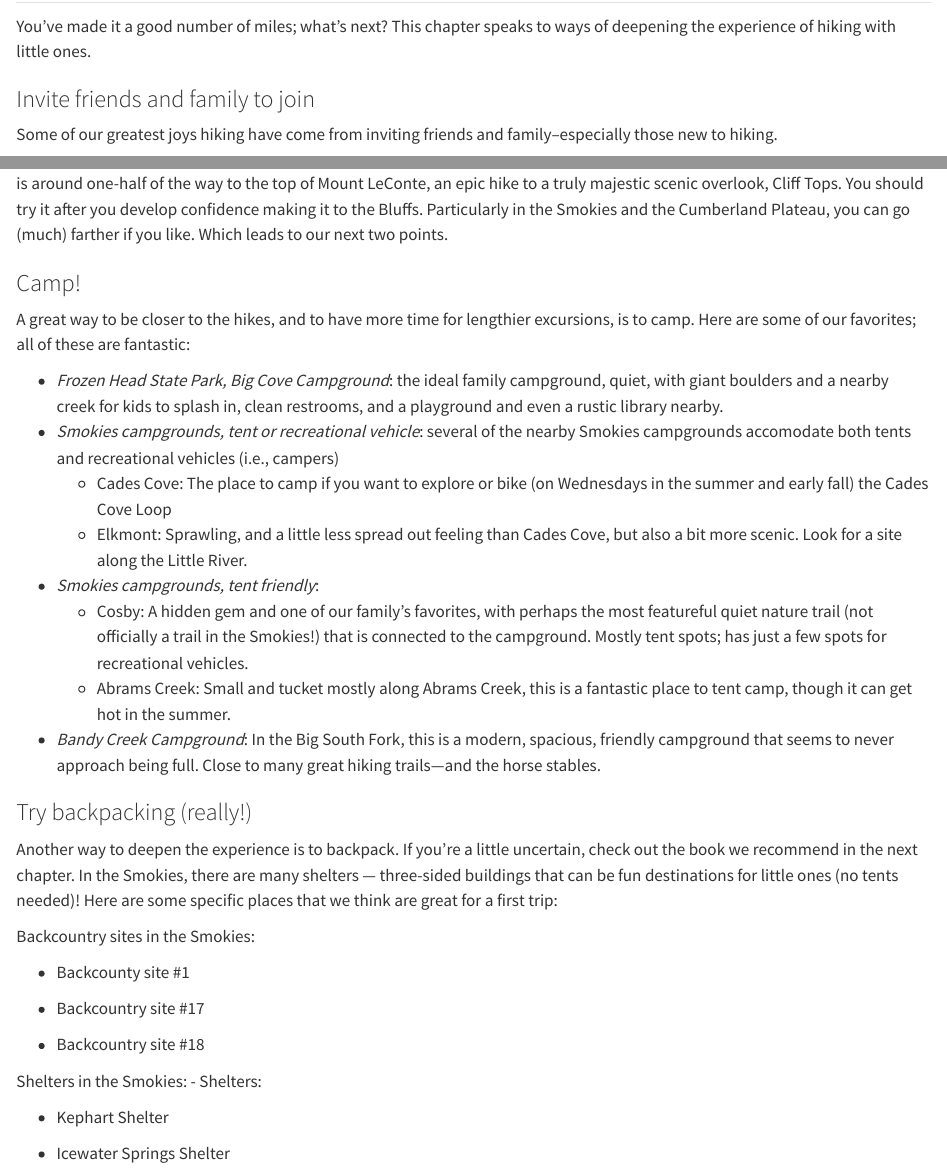
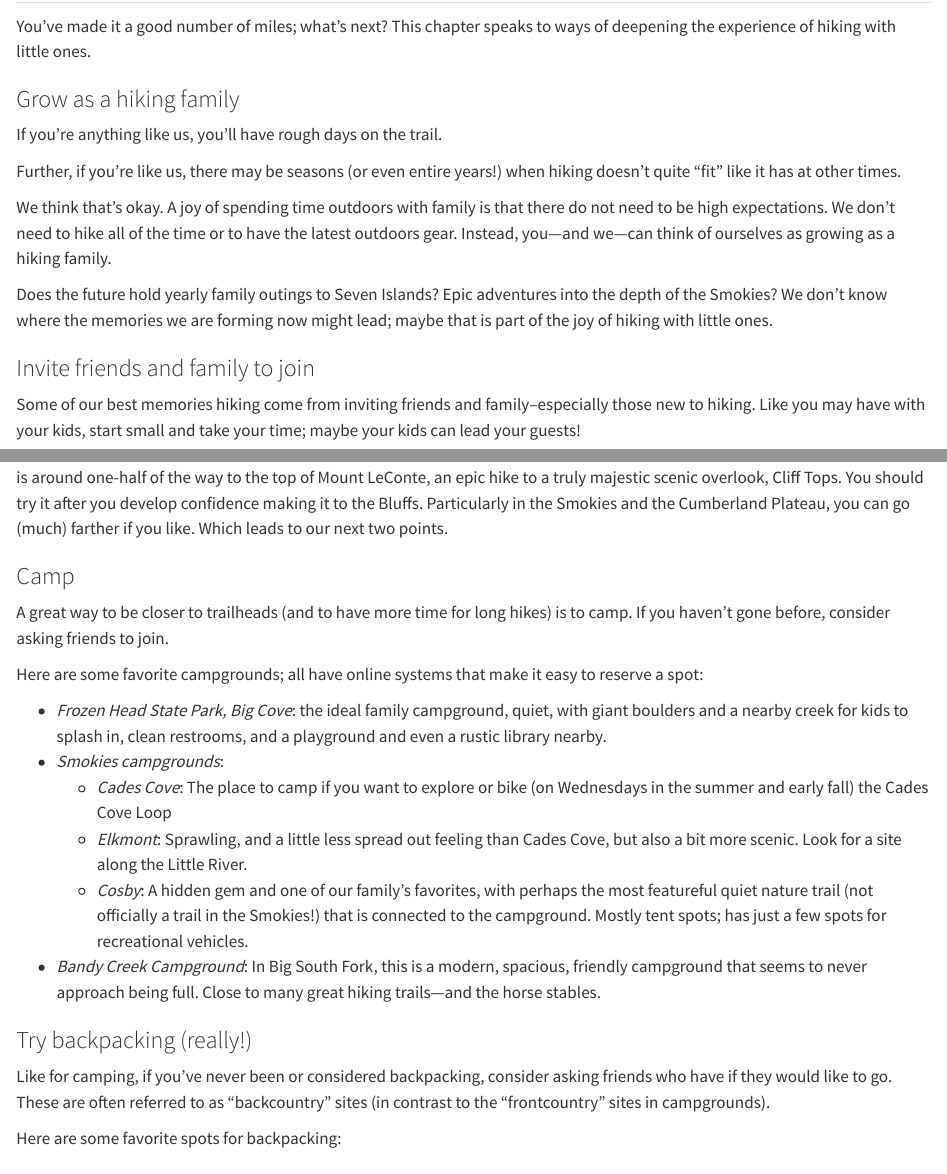
Before and after one commit to jrosen48/lkba-quarto, a Quarto document (ZZZ - Deepening_the_Experience.qmd): the page in a window 1100 px wide, from 60 px down, and a second part further down, joined at a grey line. Rendered offline with R 4.5, knitr and Pandoc in place of Quarto, with nearby package versions.

Commit message:
Update ZZZ - Deepening_the_Experience.qmd

```diff
--- a/ZZZ - Deepening_the_Experience.qmd
+++ b/ZZZ - Deepening_the_Experience.qmd
@@ -2,7 +2,18 @@
 
 You've made it a good number of miles; what's next? This chapter speaks to ways of deepening the experience of hiking with little ones.
 
+### Grow as a hiking family
+
+If you're anything like us, you'll have rough days on the trail.
+
+Further, if you're like us, there may be seasons (or even entire years!) when hiking doesn't quite "fit" like it has at other times.
+
+We think that's okay. A joy of spending time outdoors with family is that there do not need to be high expectations.
+We don't need to hike all of the time or to have the latest outdoors gear. Instead, you---and we---can think of ourselves as growing as a hiking family.
+
+Does the future hold yearly family outings to Seven Islands? Epic adventures into the depth of the Smokies? We don't know where the memories we are forming now might lead; maybe that is part of the joy of hiking with little ones.
+
 ### Invite friends and family to join
 
-Some of our greatest joys hiking have come from inviting friends and family–especially those new to hiking.
+Some of our best memories hiking come from inviting friends and family–especially those new to hiking. Like you may have with your kids, start small and take your time; maybe your kids can lead your guests!
 
@@ -14,31 +25,20 @@
 
-### Camp!
+### Camp
 
-A great way to be closer to the hikes, and to have more time for lengthier excursions, is to camp. Here are some of our favorites; all of these are fantastic:
+A great way to be closer to trailheads (and to have more time for long hikes) is to camp. If you haven't gone before, consider asking friends to join.
 
--   *Frozen Head State Park, Big Cove Campground*: the ideal family campground, quiet, with giant boulders and a nearby creek for kids to splash in, clean restrooms, and a playground and even a rustic library nearby.
--   *Smokies campgrounds, tent or recreational vehicle*: several of the nearby Smokies campgrounds accomodate both tents and recreational vehicles (i.e., campers)
-    -   Cades Cove: The place to camp if you want to explore or bike (on Wednesdays in the summer and early fall) the Cades Cove Loop
-    -   Elkmont: Sprawling, and a little less spread out feeling than Cades Cove, but also a bit more scenic. Look for a site along the Little River.
--   *Smokies campgrounds, tent friendly*:
-    -   Cosby: A hidden gem and one of our family's favorites, with perhaps the most featureful quiet nature trail (not officially a trail in the Smokies!) that is connected to the campground. Mostly tent spots; has just a few spots for recreational vehicles.
-    -   Abrams Creek: Small and tucket mostly along Abrams Creek, this is a fantastic place to tent camp, though it can get hot in the summer.
--   *Bandy Creek Campground*: In the Big South Fork, this is a modern, spacious, friendly campground that seems to never approach being full. Close to many great hiking trails---and the horse stables.
+Here are some favorite campgrounds; all have online systems that make it easy to reserve a spot:
+
+-   *Frozen Head State Park, Big Cove*: the ideal family campground, quiet, with giant boulders and a nearby creek for kids to splash in, clean restrooms, and a playground and even a rustic library nearby.
+-   *Smokies campgrounds*:
+    -   *Cades Cove*: The place to camp if you want to explore or bike (on Wednesdays in the summer and early fall) the Cades Cove Loop
+    -   *Elkmont*: Sprawling, and a little less spread out feeling than Cades Cove, but also a bit more scenic. Look for a site along the Little River.
+    -   *Cosby*: A hidden gem and one of our family's favorites, with perhaps the most featureful quiet nature trail (not officially a trail in the Smokies!) that is connected to the campground. Mostly tent spots; has just a few spots for recreational vehicles.
+-   *Bandy Creek Campground*: In Big South Fork, this is a modern, spacious, friendly campground that seems to never approach being full. Close to many great hiking trails---and the horse stables.
 
 ### Try backpacking (really!)
 
-Another way to deepen the experience is to backpack. If you're a little uncertain, check out the book we recommend in the next chapter. In the Smokies, there are many shelters --- three-sided buildings that can be fun destinations for little ones (no tents needed)! Here are some specific places that we think are great for a first trip:
+Like for camping, if you've never been or considered backpacking, consider asking friends who have if they would like to go. These are often referred to as "backcountry" sites (in contrast to the "frontcountry" sites in campgrounds).
 
-Backcountry sites in the Smokies:
+Here are some favorite spots for backpacking:
 
--   Backcounty site #1
-
--   Backcountry site #17
-
--   Backcountry site #18
-
-Shelters in the Smokies: - Shelters:
-
--   Kephart Shelter
-
--   Icewater Springs Shelter
```
Also changed, not shown: ZZZ - Deepening_the_Experience.qmd (10 more changed lines).
